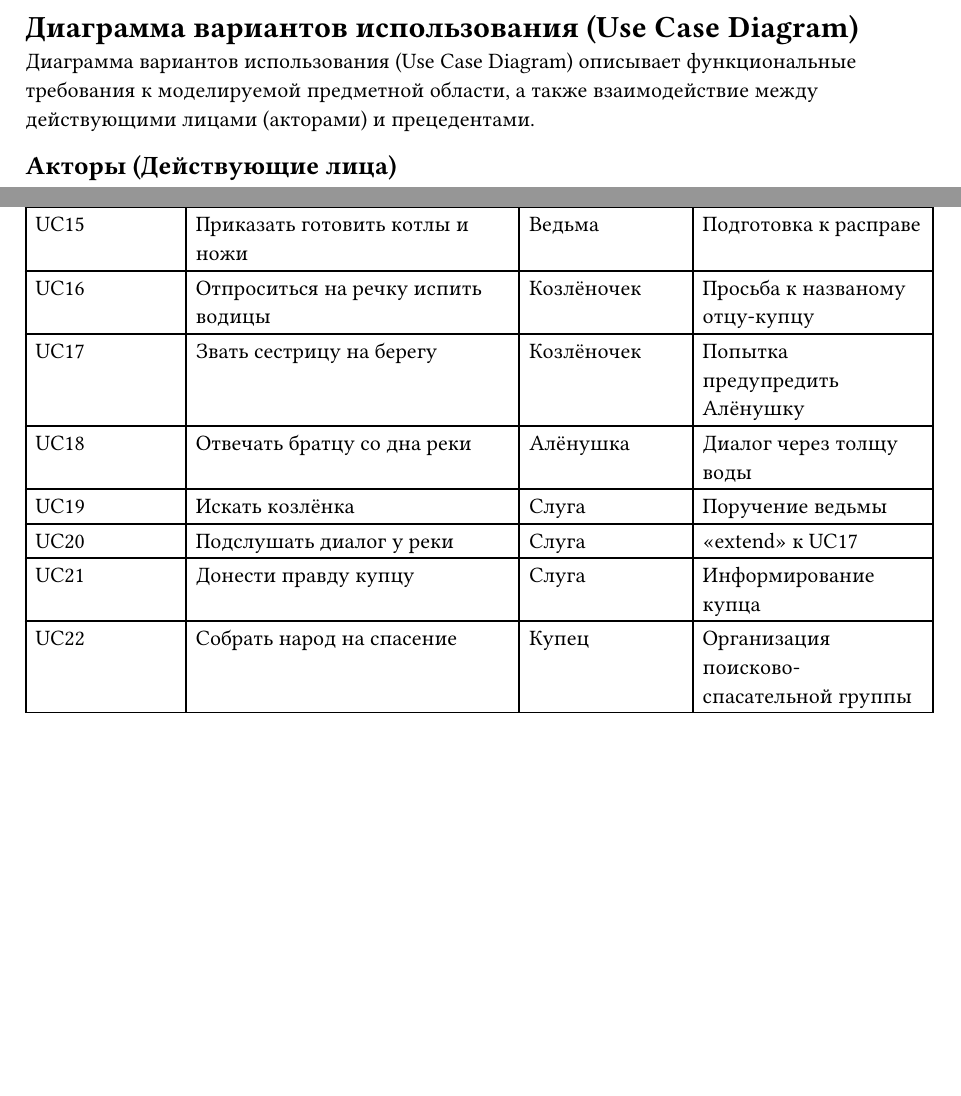
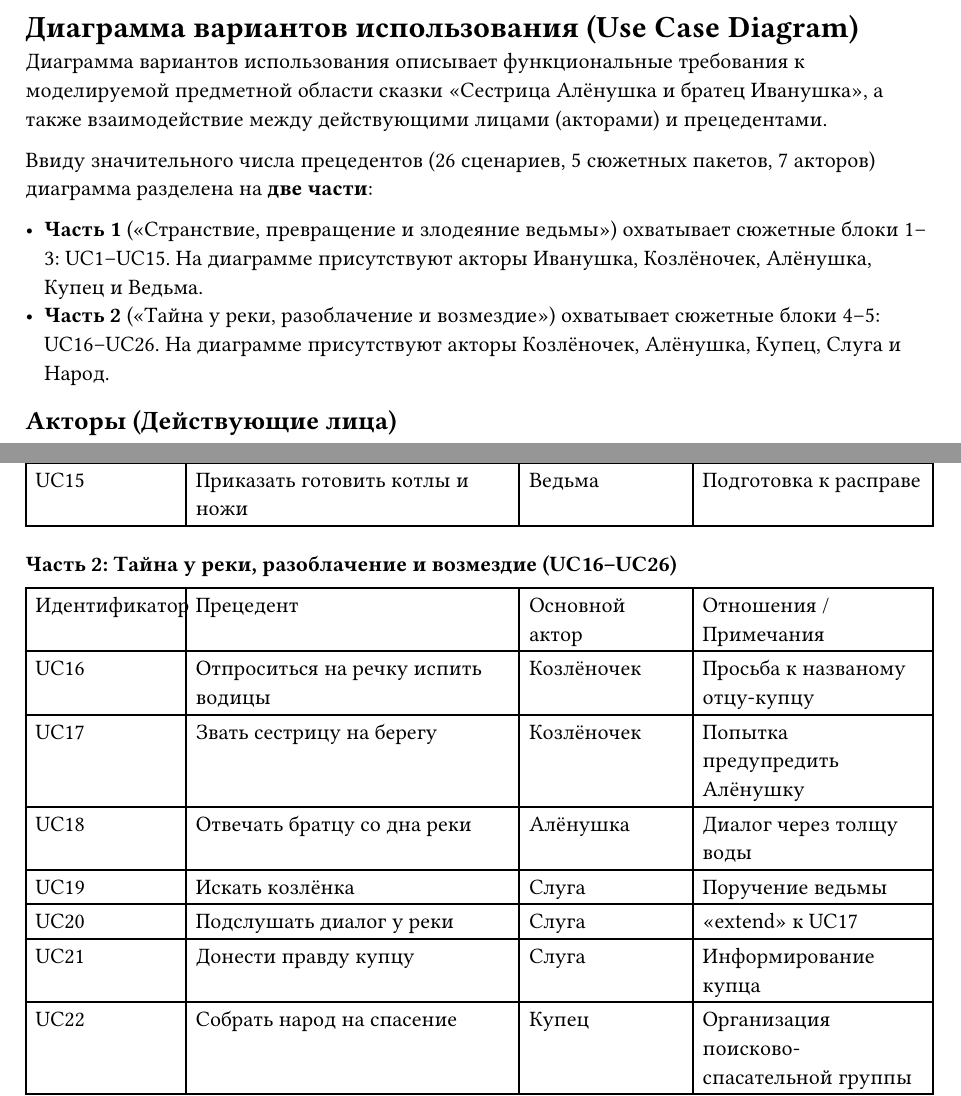
Before and after one commit to NomenConservandum/informational-systems-and-design-lab-exercises, a Typst document (lab-2/task2.typ): two parts of pages 7 and 8 of 12 before the commit and two parts of pages 7 and 8 of 13 after it, joined at a grey line, cut so that both start at the same text, the shorter picture padded with empty space. Compiled offline with Typst 0.15.

Commit message:
Lab 2: 1st iteration of fixing the use-case diagram

```diff
--- a/lab-2/task2.typ
+++ b/lab-2/task2.typ
@@ -218,7 +218,12 @@
 
 = Диаграмма вариантов использования (Use Case Diagram)
 
-Диаграмма вариантов использования (Use Case Diagram) описывает функциональные требования к моделируемой предметной области, а также взаимодействие между действующими лицами (акторами) и прецедентами.
+Диаграмма вариантов использования описывает функциональные требования к моделируемой предметной области сказки «Сестрица Алёнушка и братец Иванушка», а также взаимодействие между действующими лицами (акторами) и прецедентами.
+
+Ввиду значительного числа прецедентов (26 сценариев, 5 сюжетных пакетов, 7 акторов) диаграмма разделена на *две части*:
+
+- *Часть 1* («Странствие, превращение и злодеяние ведьмы») охватывает сюжетные блоки 1–3: UC1–UC15. На диаграмме присутствуют акторы Иванушка, Козлёночек, Алёнушка, Купец и Ведьма.
+- *Часть 2* («Тайна у реки, разоблачение и возмездие») охватывает сюжетные блоки 4–5: UC16–UC26. На диаграмме присутствуют акторы Козлёночек, Алёнушка, Купец, Слуга и Народ.
 
 == Акторы (Действующие лица)
 #table(
@@ -234,6 +239,8 @@
 )
 
 == Перечень вариантов использования по сюжетным блокам
+
+=== Часть 1: Странствие, превращение и злодеяние ведьмы (UC1–UC15)
 
 #table(
     columns: (1.2fr, 2.5fr, 1.3fr, 1.8fr),
@@ -253,6 +260,13 @@
     [UC13], [Обмануть купца], [Ведьма], ["include" из UC12],
     [UC14], [Уговорить зарезать козлёнка], [Ведьма, Купец], [Конфликт интересов],
     [UC15], [Приказать готовить котлы и ножи], [Ведьма], [Подготовка к расправе],
+)
+
+=== Часть 2: Тайна у реки, разоблачение и возмездие (UC16–UC26)
+
+#table(
+    columns: (1.2fr, 2.5fr, 1.3fr, 1.8fr),
+    [Идентификатор], [Прецедент], [Основной актор], [Отношения / Примечания],
     [UC16], [Отпроситься на речку испить водицы], [Козлёночек], [Просьба к названому отцу-купцу],
     [UC17], [Звать сестрицу на берегу], [Козлёночек], [Попытка предупредить Алёнушку],
     [UC18], [Отвечать братцу со дна реки], [Алёнушка], [Диалог через толщу воды],
```
Also changed, not shown: 4 other files.
